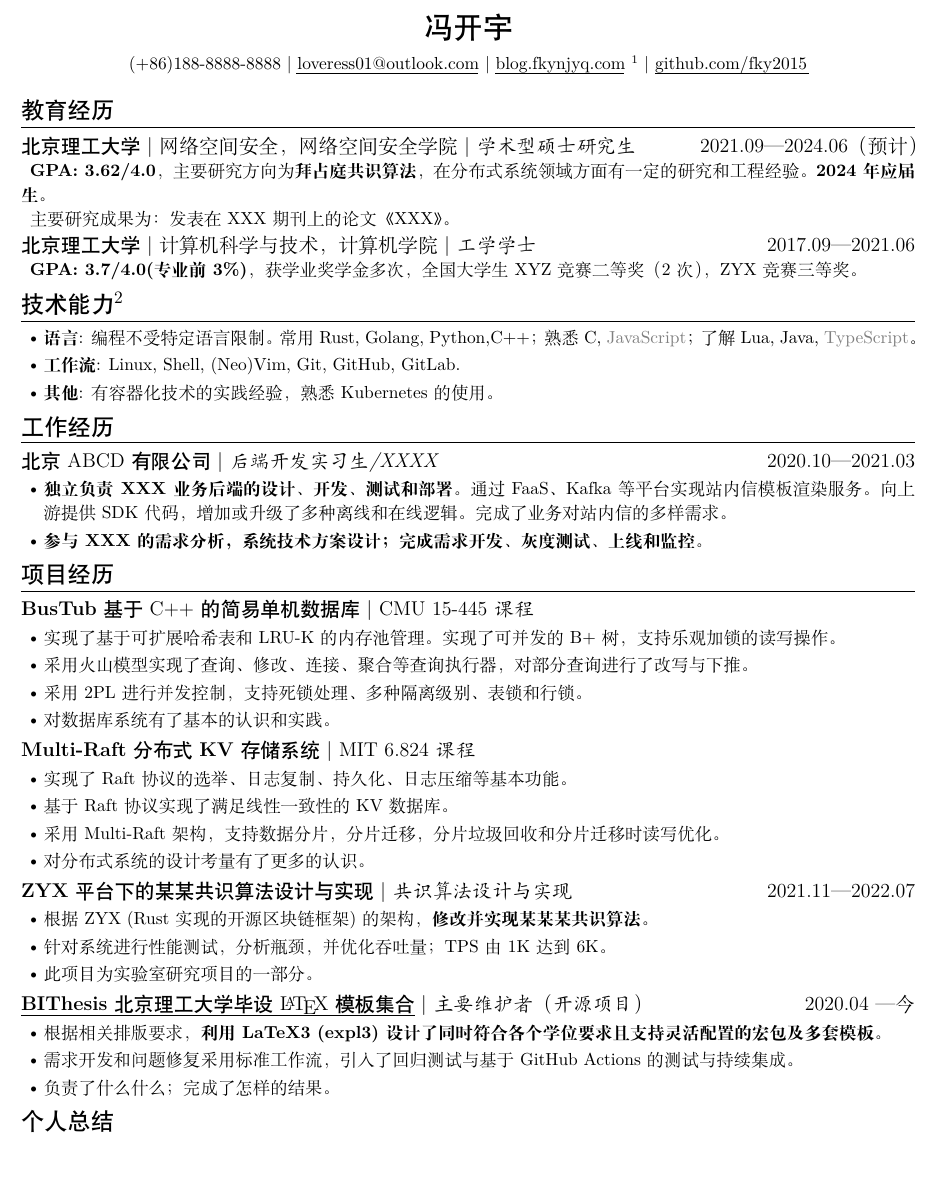
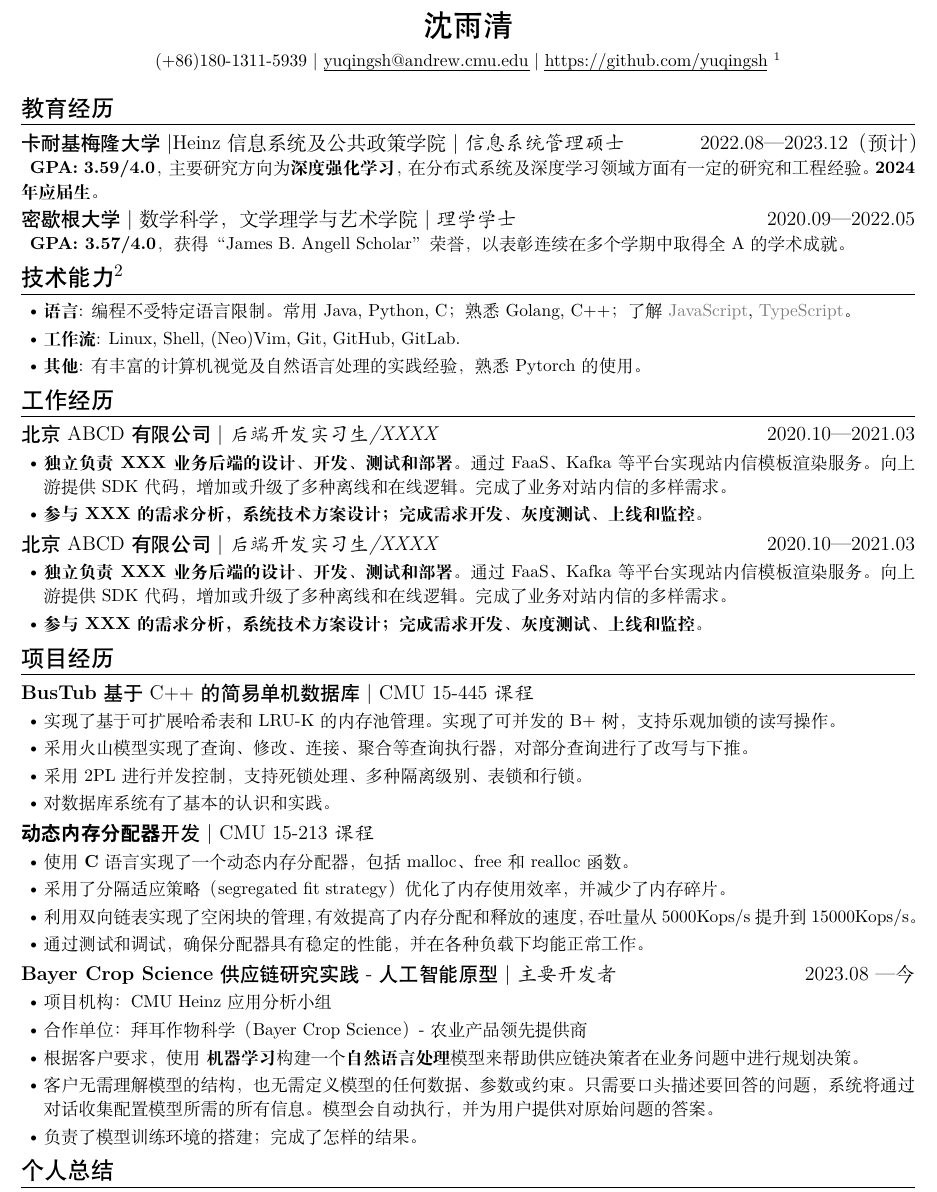
Before and after one commit to yuqingsh/resume-ng-temp, a LaTeX CV (main.tex): part of the page, cut at the place of the change, the shorter picture padded with empty space. Compiled offline with XeLaTeX.

Commit message:
update project experience

```diff
--- a/main.tex
+++ b/main.tex
@@ -1,7 +1,7 @@
 % !TeX TS-program = xelatex
 
 \documentclass{resume}
-\ResumeName{冯开宇}
+\ResumeName{沈雨清}
 
 % 如果想插入照片，请使用以下两个库。
 % \usepackage{graphicx}
@@ -10,10 +10,10 @@
 \begin{document}
 
 \ResumeContacts{
-  (+86)188-8888-8888,%
-  \ResumeUrl{mailto:loveress01@outlook.com}{loveress01@outlook.com},%
-  \ResumeUrl{https://blog.fkynjyq.com}{blog.fkynjyq.com} \footnote{下划线内容包含超链接。},%
-  \ResumeUrl{https://github.com/fky2015}{github.com/fky2015}%
+  (+86)180-1311-5939,%
+  \ResumeUrl{yuqingsh@andrew.cmu.edu}{yuqingsh@andrew.cmu.edu},%
+  % \ResumeUrl{https://www.linkedin.com/in/yuqingsh/}{https://www.linkedin.com/in/yuqingsh/} \footnote{下划线内容包含超链接。},%
+  \ResumeUrl{https://github.com/yuqingsh}{https://github.com/yuqingsh} \footnote{下划线内容包含超链接。},%
 }
 
 % 如果想插入照片，请取消此代码的注释。
@@ -30,31 +30,40 @@
 
 \section{教育经历}
 \ResumeItem
-[北京理工大学大学|硕士研究生]
-{北京理工大学}
-[\textnormal{网络空间安全，网络空间安全学院|}  学术型硕士研究生]
-[2021.09—2024.06（预计）]
+[卡耐基梅隆大学|硕士研究生]
+{卡耐基梅隆大学}
+[\textnormal{Heinz信息系统及公共政策学院|}  信息系统管理硕士]
+[2022.08—2023.12（预计）]
 
-\textbf{GPA: 3.62/4.0}，主要研究方向为\textbf{拜占庭共识算法}，在分布式系统领域方面有一定的研究和工程经验。\textbf{2024年应届生}。
+\textbf{GPA: 3.59/4.0}，主要研究方向为\textbf{深度强化学习}，在分布式系统及深度学习领域方面有一定的研究和工程经验。\textbf{2024年应届生}。
 
-主要研究成果为：发表在 XXX 期刊上的论文《XXX》。
+% 主要研究成果为：发表在 XXX 期刊上的论文《XXX》。
 
 \ResumeItem
-[北京理工大学大学|本科生]
-{北京理工大学}
-[\textnormal{计算机科学与技术，计算机学院|} 工学学士]
-[2017.09—2021.06]
+[密歇根大学|本科生]
+{密歇根大学}
+[\textnormal{数学科学，文学理学与艺术学院|} 理学学士]
+[2020.09—2022.05]
 
-\textbf{GPA: 3.7/4.0(专业前 3\%)}，获学业奖学金多次，全国大学生 XYZ 竞赛二等奖（2次），ZYX 竞赛三等奖。
+\textbf{GPA: 3.57/4.0}，获得“James B. Angell Scholar”荣誉，以表彰连续在多个学期中取得全A的学术成就。
 
 \section[技术能力]{技术能力\protect\footnote{与求职岗位无关的技能省略或用灰色表示。}}
 \begin{itemize}
-  \item \textbf{语言}: 编程不受特定语言限制。常用 Rust, Golang, Python,C++； 熟悉 C, \GrayText{JavaScript}；了解 Lua, Java, \GrayText{TypeScript}。
+  \item \textbf{语言}: 编程不受特定语言限制。常用 Java, Python, C； 熟悉 Golang, C++；了解 \GrayText{JavaScript}, \GrayText{TypeScript}。
   \item \textbf{工作流}: Linux, Shell, (Neo)Vim, Git, GitHub, GitLab.
-  \item \textbf{其他}: 有容器化技术的实践经验，熟悉 Kubernetes 的使用。
+  \item \textbf{其他}: 有丰富的计算机视觉及自然语言处理的实践经验，熟悉 Pytorch 的使用。
 \end{itemize}
 
 \section{工作经历}
+
+\ResumeItem{北京 ABCD 有限公司}
+[后端开发实习生/XXXX]
+[2020.10—2021.03]
+
+\begin{itemize}
+  \item \textbf{独立负责XXX业务后端的设计、开发、测试和部署。}通过 FaaS、Kafka 等平台实现站内信模板渲染服务。向上游提供 SDK 代码，增加或升级了多种离线和在线逻辑。完成了业务对站内信的多样需求。
+  \item \textbf{参与 XXX 的需求分析，系统技术方案设计；完成需求开发、灰度测试、上线和监控。}
+\end{itemize}
 
 \ResumeItem{北京 ABCD 有限公司}
 [后端开发实习生/XXXX]
@@ -76,35 +85,27 @@
   \item 对数据库系统有了基本的认识和实践。
 \end{itemize}
 
-
-\ResumeItem{\textbf{Multi-Raft} 分布式 \textbf{KV} 存储系统}
-[ \textnormal{MIT 6.824} 课程]
+\ResumeItem{\textbf{动态内存分配器} 开发}
+[ \textnormal{CMU 15-213} 课程]
 \begin{itemize}
-  \item 实现了 Raft 协议的选举、日志复制、持久化、日志压缩等基本功能。
-  \item 基于 Raft 协议实现了满足线性一致性的 KV 数据库。
-  \item 采用 Multi-Raft 架构，支持数据分片，分片迁移，分片垃圾回收和分片迁移时读写优化。
-  \item 对分布式系统的设计考量有了更多的认识。
+  \item 使用 \textbf{C} 语言实现了一个动态内存分配器，包括 malloc、free 和 realloc 函数。
+  \item 采用了分隔适应策略（segregated fit strategy）优化了内存使用效率，并减少了内存碎片。
+  \item 利用双向链表实现了空闲块的管理，有效提高了内存分配和释放的速度，吞吐量从5000Kops/s提升到15000Kops/s。
+  \item 通过测试和调试，确保分配器具有稳定的性能，并在各种负载下均能正常工作。
 \end{itemize}
 
-\ResumeItem{\textbf{ZYX} 平台下的某某共识算法设计与实现}
-[共识算法设计与实现]
-[2021.11—2022.07]
+\ResumeItem[Bayer Crop Science]
+%{\ResumeUrl{https://github.com/BITNP/BIThesis}
+{\textbf{Bayer Crop Science} 供应链研究实践 - 人工智能原型} %}
+[主要开发者]
+[2023.08 — 今]
 
 \begin{itemize}
-  \item 根据 ZYX (Rust 实现的开源区块链框架) 的架构，\textbf{修改并实现某某某共识算法}。
-  \item 针对系统进行性能测试，分析瓶颈，并优化吞吐量；TPS 由 1K 达到 6K。
-  \item 此项目为实验室研究项目的一部分。
-\end{itemize}
-
-\ResumeItem[BIThesis 北京理工大学毕设模板集合(开源项目)]
-{\ResumeUrl{https://github.com/BITNP/BIThesis}{\textbf{BIThesis} 北京理工大学毕设 \LaTeX 模板集合}}
-[主要维护者（开源项目）]
-[2020.04 — 今]
-
-\begin{itemize}
-  \item 根据相关排版要求，\textbf{利用 LaTeX3 (expl3) 设计了同时符合各个学位要求且支持灵活配置的宏包及多套模板}。
-  \item 需求开发和问题修复采用标准工作流，引入了回归测试与基于 GitHub Actions 的测试与持续集成。
-  \item 负责了什么什么；完成了怎样的结果。
+  \item 项目机构：CMU Heinz 应用分析小组
+  \item 合作单位：拜耳作物科学（Bayer Crop Science）- 农业产品领先提供商
+  \item 根据客户要求，使用 \textbf{机器学习} 构建一个\textbf{自然语言处理}模型来帮助供应链决策者在业务问题中进行规划决策。
+  \item 客户无需理解模型的结构，也无需定义模型的任何数据、参数或约束。只需要口头描述要回答的问题，系统将通过对话收集配置模型所需的所有信息。模型会自动执行，并为用户提供对原始问题的答案。
+  \item 负责了模型训练环境的搭建；完成了怎样的结果。
 \end{itemize}
 
 \section{个人总结}
```
Also changed, not shown: main.pdf.
